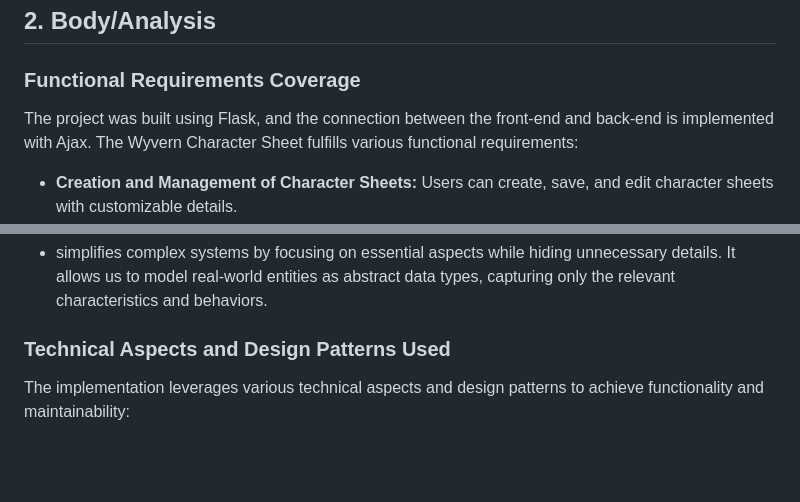
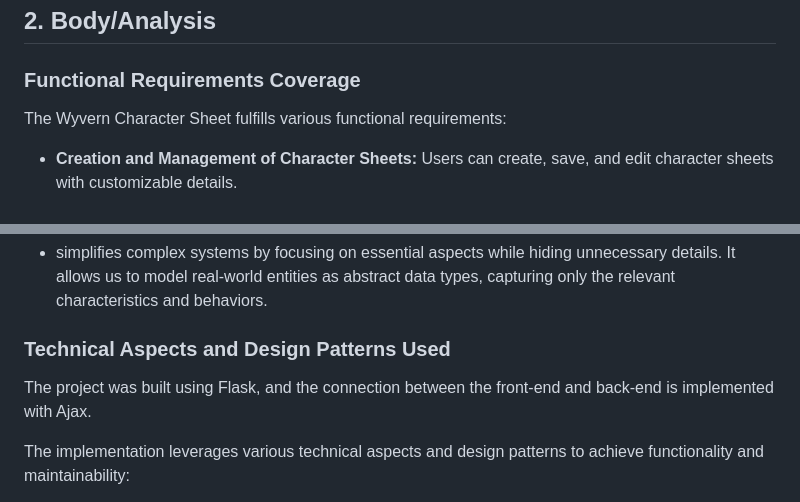
Before and after one commit to Ezerwald/WyvernCharacterSheet, a Markdown page: README.md, 2 parts joined by grey strips. GitHub-like rendering; blank space fills up the shorter version.

```diff
--- a/README.md
+++ b/README.md
@@ -22,7 +22,6 @@ Upon accessing the website, users can create, save, and edit character sheets. T
 ## 2. Body/Analysis
 
 ### Functional Requirements Coverage
-The project was built using Flask, and the connection between the front-end and back-end is implemented with Ajax.
 The Wyvern Character Sheet fulfills various functional requirements:
 
 - **Creation and Management of Character Sheets:** Users can create, save, and edit character sheets with customizable details.
@@ -45,6 +44,7 @@ The project includes effective usage of OOP Pillars:
 - simplifies complex systems by focusing on essential aspects while hiding unnecessary details. It allows us to model real-world entities as abstract data types, capturing only the relevant characteristics and behaviors.
 
 ### Technical Aspects and Design Patterns Used
+The project was built using Flask, and the connection between the front-end and back-end is implemented with Ajax.
 
 The implementation leverages various technical aspects and design patterns to achieve functionality and maintainability:
 
```
